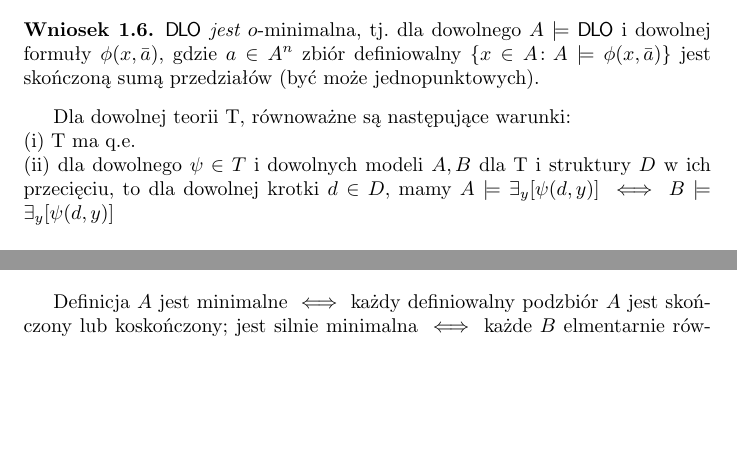
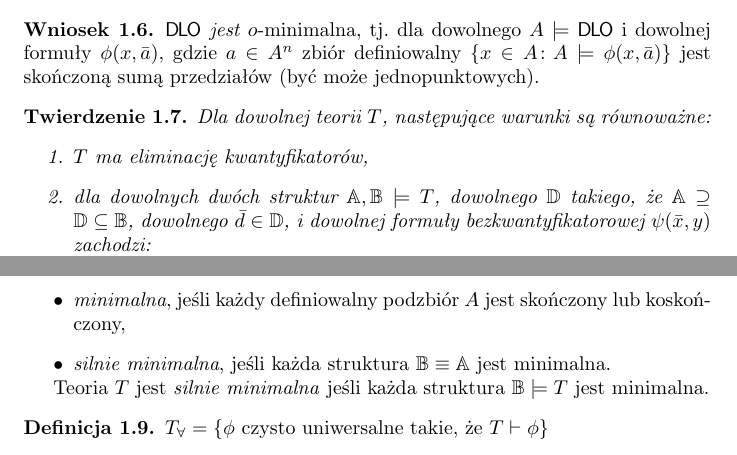
Before and after one commit to BartoszPiotrowski/teorie-dzikie-i-oswojone, a LaTeX paper (skrypt.tex): two parts of page 3 of 3, joined at a grey line, cut so that both start at the same text, the shorter picture padded with empty space. Compiled offline with pdfLaTeX.

Commit message:
Końcówka wykładu nr 1; brakuje dwóch dowodów.

```diff
--- a/skrypt.tex
+++ b/skrypt.tex
@@ -19,6 +19,7 @@
 \usepackage{hyperref} % klikalne linki -- użyj \url{...}
 \usepackage{array} % do skomplikowanych tabel
 \usepackage{todonotes} % do notatek, nt. co jest do zrobienia; użyj \todo{...}
+\usepackage{color} % do kolorowego tekstu
 \usepackage{tikz} % do tworzenia grafiki
 \usetikzlibrary{arrows, automata, positioning}
 
@@ -161,7 +165,10 @@ A nadawanie niezrozumiałym formułom nazw nie czyni ich zrozumiałymi.
 	$\DLO$ jest \em{$o$-minimalna}, tj. dla dowolnego $A \models \DLO$ i dowolnej formuły $\phi(x,\bar{a})$, gdzie $a \in A^n$ zbiór definiowalny $\{x \in A \colon  A \models \phi(x,\bar{a})\}$ jest skończoną sumą przedziałów (być może jednopunktowych).
 \end{wn}
 
-Dla dowolnej teorii T, równoważne są następujące warunki:\\
-(i) T ma q.e.\\
-(ii) dla dowolnego $\psi\in T$ i dowolnych modeli $A,B$ dla T i struktury $D$ w ich przecięciu, to dla dowolnej krotki $d\in D$, mamy $A\models\exists_{y}[\psi(d, y)]\iff B\models\exists_{y}[\psi(d, y)]$\\
 
+\begin{tw}
+Dla dowolnej teorii $T$, \fae
+	\begin{enumerate}
+		\item $T$ ma eliminację kwantyfikatorów,
+		\item dla dowolnych dwóch struktur $\A, \B \models T$, dowolnego $\D$ takiego, że $\A \supseteq \D \subseteq \B$,  dowolnego $\bar{d} \in \D$, i dowolnej formuły bezkwantyfikatorowej $\psi(\bar{x}, y)$  zachodzi:
+			\[\A \models \exists y \, \psi(\bar{d}, y) \iff \B \models \exists y \, \psi(\bar{d}, y)\]
@@ -174,5 +186,16 @@ $[...]$\\
+		\item \textit{minimalna}, jeśli każdy definiowalny podzbiór $A$ jest skończony lub koskończony,
+		\item \textit{silnie minimalna}, jeśli każda struktura $\B \equiv \A$ jest minimalna.
+	\end{itemize}
 
-Definicja $A$ jest minimalne $\iff$ każdy definiowalny podzbiór $A$ jest skończony lub koskończony; jest silnie minimalna $\iff$ każde $B$ elmentarnie równoważne z $A$ jest minimalne
+	Teoria $T$ jest \textit{silnie minimalna} jeśli każda struktura $\B \models T$ jest minimalna.
+\end{df}
 
+% tu można przepisac jeszcze te zadania
 
+\begin{df}
+	$T_{\forall} = \{\phi \text{ czysto uniwersalne takie, że } T \vdash
+	\phi\}$
+\end{df}
 
+\begin{stw}
+	Niech $T$ to teoria.
```
Also changed, not shown: skrypt.tex (45 more changed lines).
